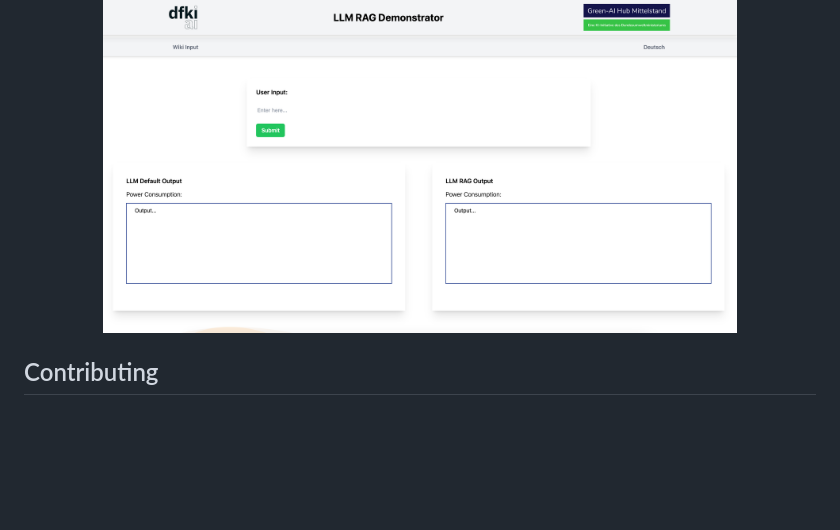
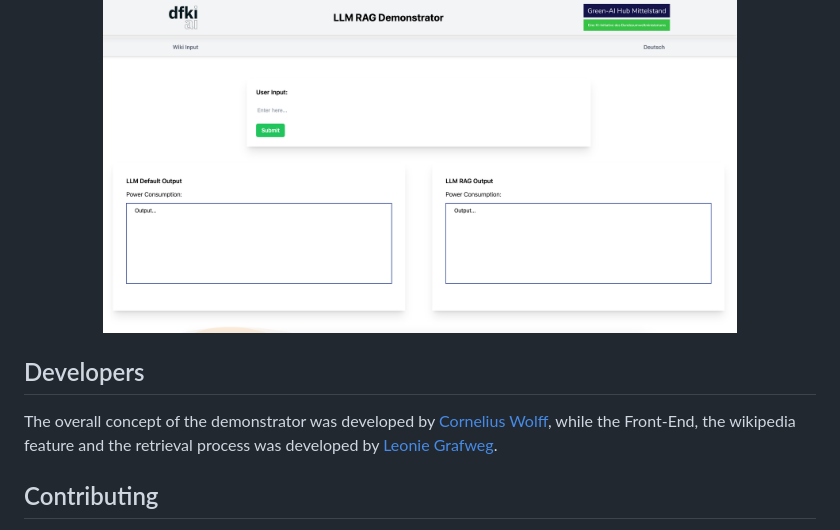
Before and after one commit to Green-AI-Hub-Mittelstand/Retrieval-Augmented-Generation-LLM-Demonstrator, a Markdown page: README.md, the part around the change. Drawn GitHub-style; blank space fills up the shorter version.

Commit message:
Add Developers in README.md

```diff
--- a/README.md
+++ b/README.md
@@ -139,6 +139,10 @@ The LLM RAG Demonstrator provides a web interface for comparing the outputs of a
     <img src="images/screenshot.png" alt="Screenshot of the web interface" width="80%">
   </a>
 
+## Developers
+
+The overall concept of the demonstrator was developed by [Cornelius Wolff](mailto:cornelius.wolff@dfki.de), while the Front-End, the wikipedia feature and the retrieval process was developed by [Leonie Grafweg](mailto:leonie.grafweg@dfki.de).
+
 ## Contributing
 
 Contributions are what make the open source community such an amazing place to learn, inspire, and create. Any contributions you make are **greatly appreciated**.
```
